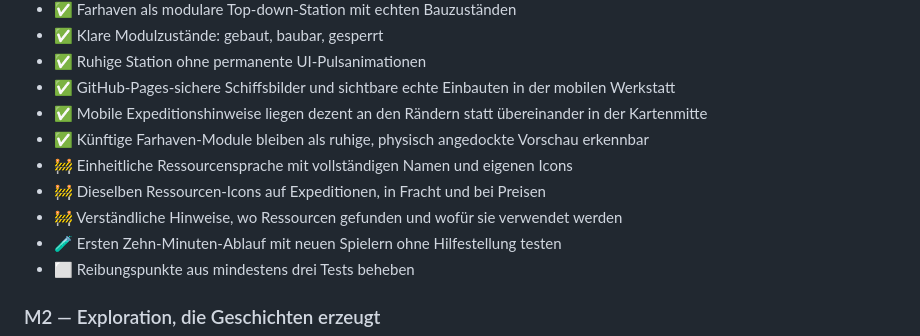
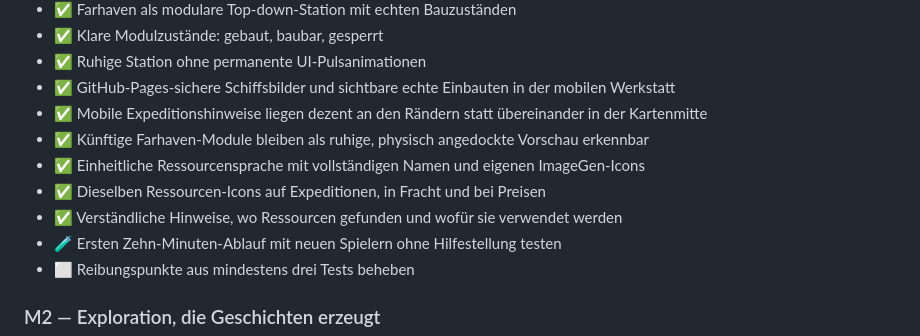
Before and after one commit to emfau88/Voidline-Tactic, a Markdown page: ROADMAP.md, the part around the change printed below. GitHub-like rendering.

```diff
--- a/ROADMAP.md
+++ b/ROADMAP.md
@@ -64,9 +64,9 @@ Der Vertical Slice gilt als tragfähig, wenn ein neuer Spieler in etwa zehn Minu
 - ✅ GitHub-Pages-sichere Schiffsbilder und sichtbare echte Einbauten in der mobilen Werkstatt
 - ✅ Mobile Expeditionshinweise liegen dezent an den Rändern statt übereinander in der Kartenmitte
 - ✅ Künftige Farhaven-Module bleiben als ruhige, physisch angedockte Vorschau erkennbar
-- 🚧 Einheitliche Ressourcensprache mit vollständigen Namen und eigenen Icons
-- 🚧 Dieselben Ressourcen-Icons auf Expeditionen, in Fracht und bei Preisen
-- 🚧 Verständliche Hinweise, wo Ressourcen gefunden und wofür sie verwendet werden
+- ✅ Einheitliche Ressourcensprache mit vollständigen Namen und eigenen ImageGen-Icons
+- ✅ Dieselben Ressourcen-Icons auf Expeditionen, in Fracht und bei Preisen
+- ✅ Verständliche Hinweise, wo Ressourcen gefunden und wofür sie verwendet werden
 - 🧪 Ersten Zehn-Minuten-Ablauf mit neuen Spielern ohne Hilfestellung testen
 - ⬜ Reibungspunkte aus mindestens drei Tests beheben
 
```
Also changed, not shown: other parts of ROADMAP.md (+1 -1 lines), README.md (+2 -1 lines), public/assets/ui/resource-alloys-v1.png (added), public/assets/ui/resource-data-v1.png (added), public/assets/ui/resource-relics-v1.png (added), 11 other files.
